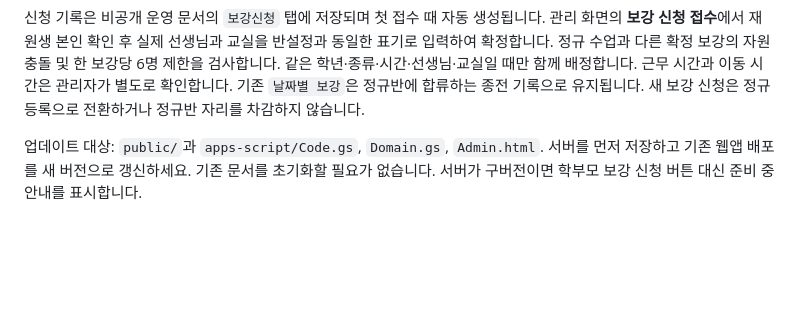
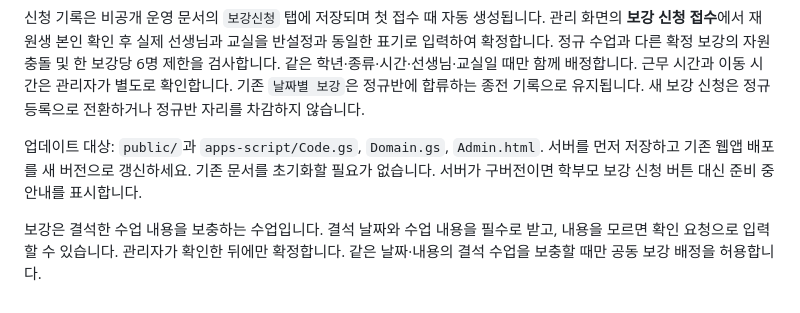
Before and after one commit to gentlechokun-maker/olta-class-request, a Markdown page: README.md, the part around the change. GitHub-like rendering; blank space fills up the shorter version.

Commit message:
Clarify makeup lessons cover missed class content

```diff
--- a/README.md
+++ b/README.md
@@ -155,3 +155,5 @@ node scripts/serve.mjs
 기존 `날짜별 보강`은 정규반에 합류하는 종전 기록으로 유지됩니다. 새 보강 신청은 정규 등록으로 전환하거나 정규반 자리를 차감하지 않습니다.
 
 업데이트 대상: `public/`과 `apps-script/Code.gs`, `Domain.gs`, `Admin.html`. 서버를 먼저 저장하고 기존 웹앱 배포를 새 버전으로 갱신하세요. 기존 문서를 초기화할 필요가 없습니다. 서버가 구버전이면 학부모 보강 신청 버튼 대신 준비 중 안내를 표시합니다.
+
+보강은 결석한 수업 내용을 보충하는 수업입니다. 결석 날짜와 수업 내용을 필수로 받고, 내용을 모르면 확인 요청으로 입력할 수 있습니다. 관리자가 확인한 뒤에만 확정합니다. 같은 날짜·내용의 결석 수업을 보충할 때만 공동 보강 배정을 허용합니다.
```
